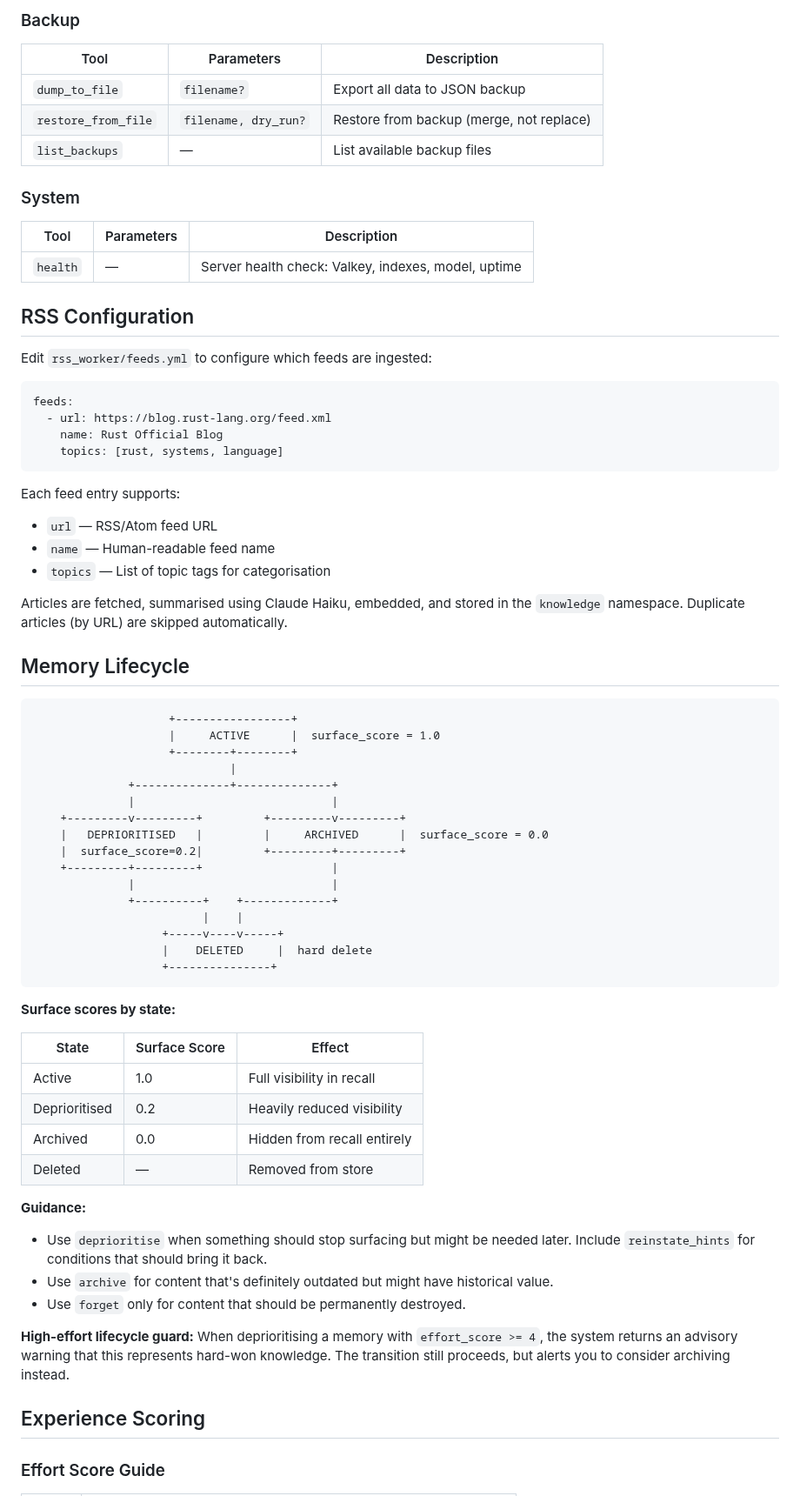
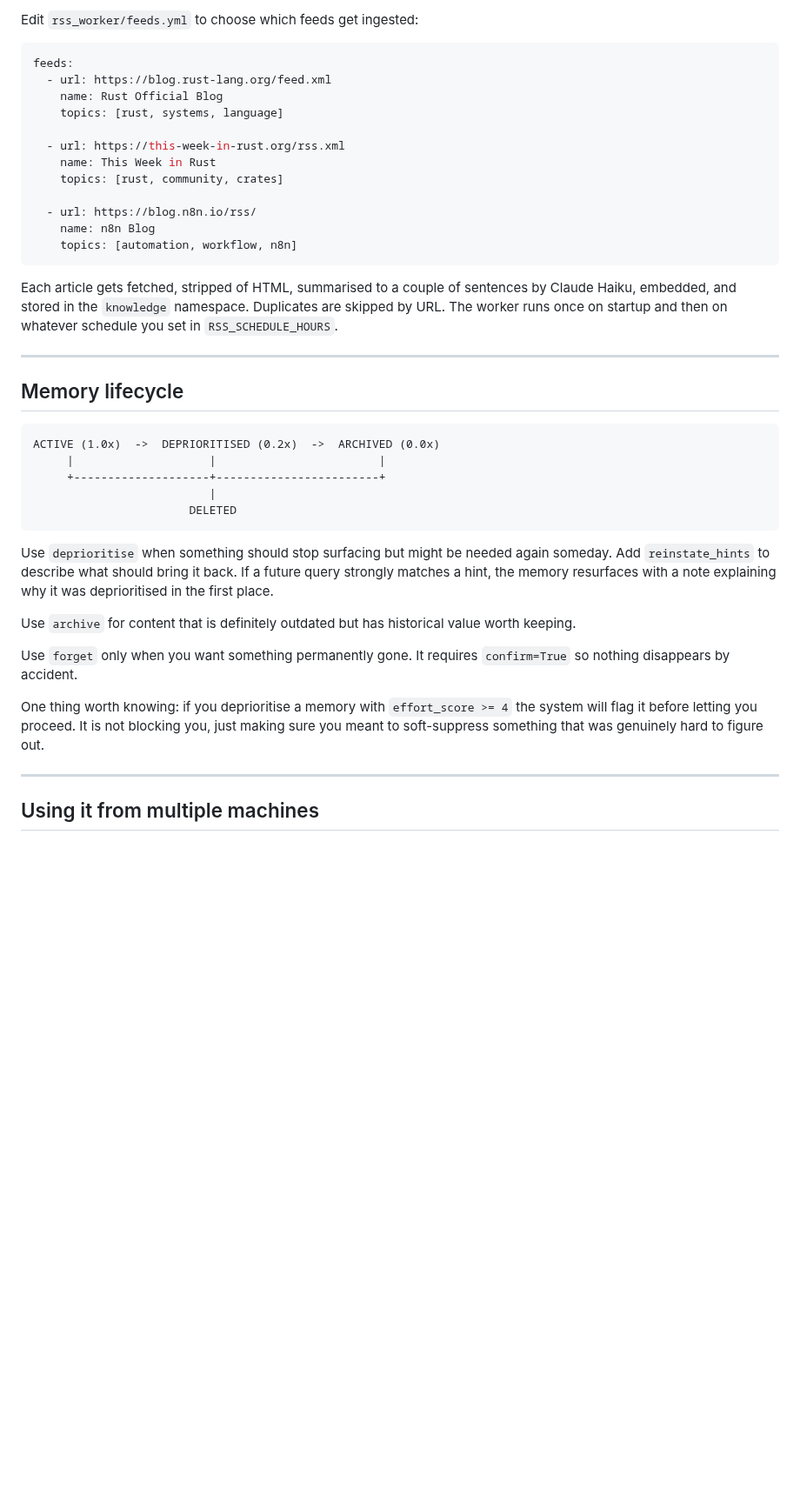
Before and after one commit to richarvey/OmniMem, a Markdown page: README.md, the part around one of its changes. Shown at 87% size. GitHub-like rendering; blank space fills up the shorter version.

````diff
--- a/README.md
+++ b/README.md
@@ -91,73 +189,43 @@ Verify the server is running by calling the `health` MCP tool.
-### Backup
-
-| Tool | Parameters | Description |
-|---|---|---|
-| `dump_to_file` | `filename?` | Export all data to JSON backup |
-| `restore_from_file` | `filename, dry_run?` | Restore from backup (merge, not replace) |
-| `list_backups` | — | List available backup files |
-
-### System
-
-| Tool | Parameters | Description |
-|---|---|---|
-| `health` | — | Server health check: Valkey, indexes, model, uptime |
-
-## RSS Configuration
-
-Edit `rss_worker/feeds.yml` to configure which feeds are ingested:
+Edit `rss_worker/feeds.yml` to choose which feeds get ingested:
 
 ```yaml
 feeds:
   - url: https://blog.rust-lang.org/feed.xml
     name: Rust Official Blog
     topics: [rust, systems, language]
+
+  - url: https://this-week-in-rust.org/rss.xml
+    name: This Week in Rust
+    topics: [rust, community, crates]
+
+  - url: https://blog.n8n.io/rss/
+    name: n8n Blog
+    topics: [automation, workflow, n8n]
 ```
 
-Each feed entry supports:
-- `url` — RSS/Atom feed URL
-- `name` — Human-readable feed name
-- `topics` — List of topic tags for categorisation
+Each article gets fetched, stripped of HTML, summarised to a couple of sentences by Claude Haiku, embedded, and stored in the `knowledge` namespace. Duplicates are skipped by URL. The worker runs once on startup and then on whatever schedule you set in `RSS_SCHEDULE_HOURS`.
 
-Articles are fetched, summarised using Claude Haiku, embedded, and stored in the `knowledge` namespace. Duplicate articles (by URL) are skipped automatically.
+---
 
-## Memory Lifecycle
+## Memory lifecycle
 
 ```
-                    +-----------------+
-                    |     ACTIVE      |  surface_score = 1.0
-                    +--------+--------+
-                             |
-              +--------------+--------------+
-              |                             |
-    +---------v---------+         +---------v---------+
-    |   DEPRIORITISED   |         |     ARCHIVED      |  surface_score = 0.0
-    |  surface_score=0.2|         +---------+---------+
-    +---------+---------+                   |
-              |                             |
-              +----------+    +-------------+
-                         |    |
-                   +-----v----v-----+
-                   |    DELETED     |  hard delete
-                   +---------------+
+ACTIVE (1.0x)  ->  DEPRIORITISED (0.2x)  ->  ARCHIVED (0.0x)
+     |                    |                        |
+     +--------------------+------------------------+
+                          |
+                       DELETED
 ```
 
-**Surface scores by state:**
+Use `deprioritise` when something should stop surfacing but might be needed again someday. Add `reinstate_hints` to describe what should bring it back. If a future query strongly matches a hint, the memory resurfaces with a note explaining why it was deprioritised in the first place.
 
-| State | Surface Score | Effect |
-|---|---|---|
-| Active | 1.0 | Full visibility in recall |
-| Deprioritised | 0.2 | Heavily reduced visibility |
-| Archived | 0.0 | Hidden from recall entirely |
-| Deleted | — | Removed from store |
+Use `archive` for content that is definitely outdated but has historical value worth keeping.
 
-**Guidance:**
-- Use `deprioritise` when something should stop surfacing but might be needed later. Include `reinstate_hints` for conditions that should bring it back.
-- Use `archive` for content that's definitely outdated but might have historical value.
-- Use `forget` only for content that should be permanently destroyed.
+Use `forget` only when you want something permanently gone. It requires `confirm=True` so nothing disappears by accident.
 
-**High-effort lifecycle guard:** When deprioritising a memory with `effort_score >= 4`, the system returns an advisory warning that this represents hard-won knowledge. The transition still proceeds, but alerts you to consider archiving instead.
+One thing worth knowing: if you deprioritise a memory with `effort_score >= 4` the system will flag it before letting you proceed. It is not blocking you, just making sure you meant to soft-suppress something that was genuinely hard to figure out.
 
-## Experience Scoring
+---
 
-### Effort Score Guide
+## Using it from multiple machines
 
````
Also changed, not shown: other parts of README.md (+220 -177 lines).
